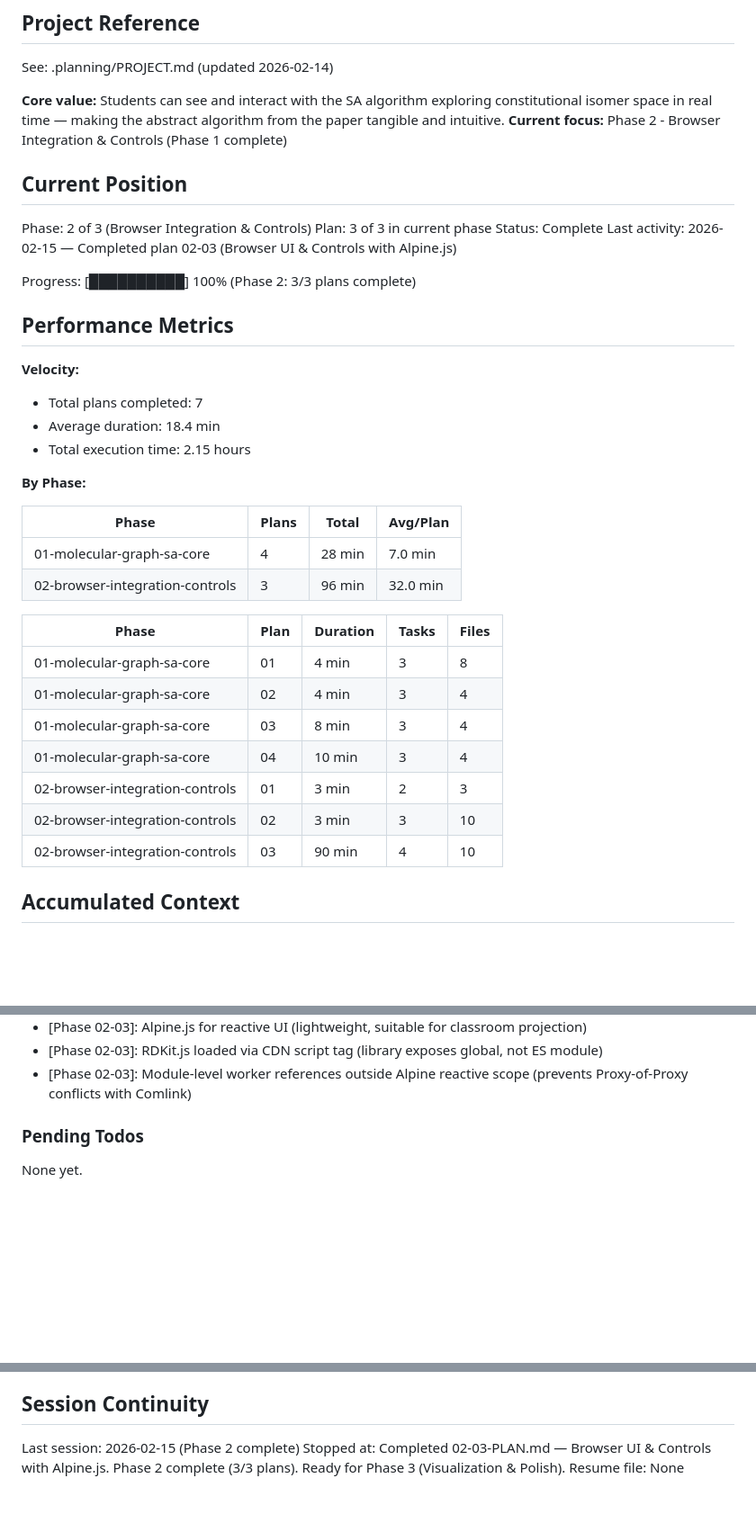
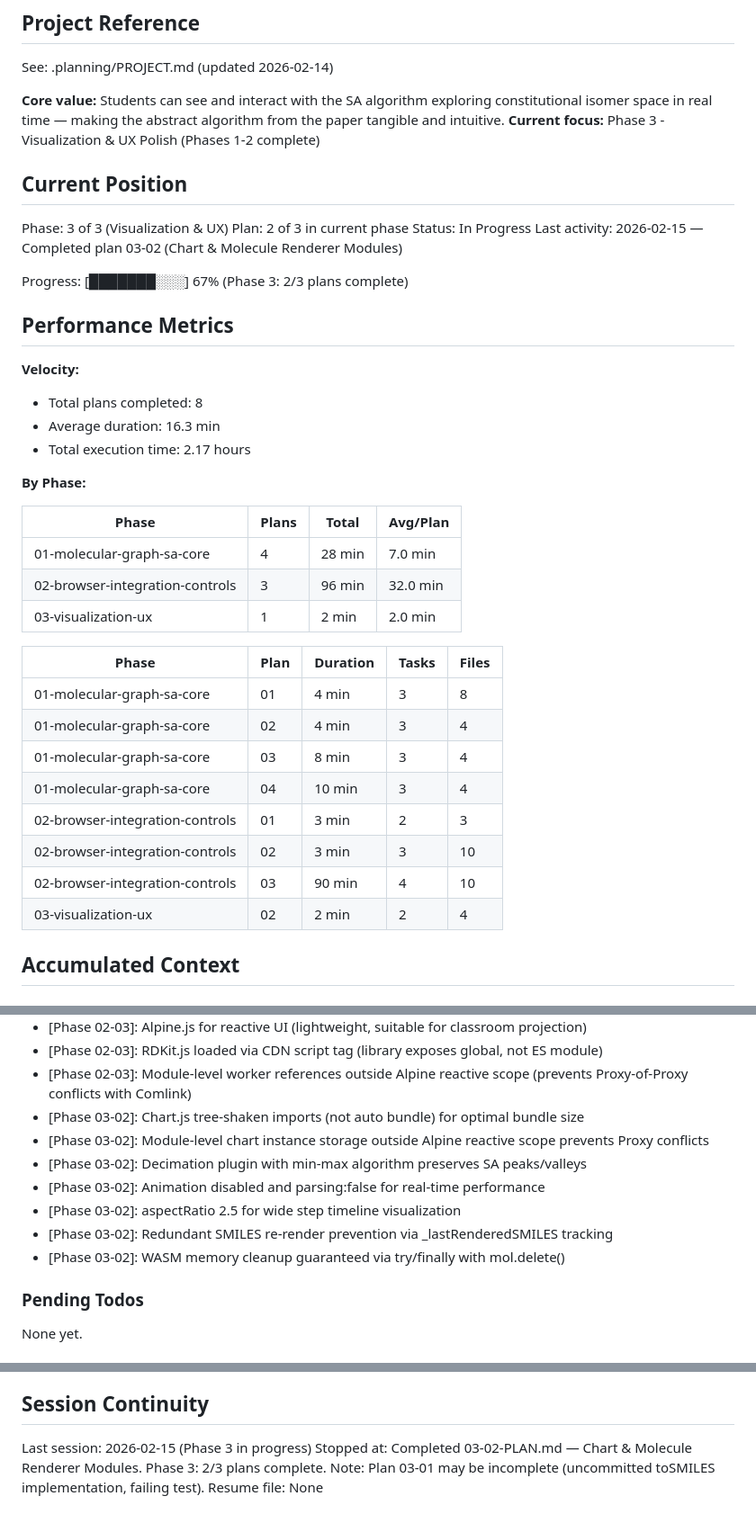
Before and after one commit to steinbeck/webfaulon, a Markdown page: .planning/STATE.md, 3 parts joined by grey strips. Shown at 90% size. Rendered like a GitHub page; blank space fills up the shorter version.

Commit message:
docs(03-02): complete Chart & Molecule Renderer Modules plan
- Add 03-02-SUMMARY.md with execution results
- Update STATE.md: Phase 3 Plan 2 of 3 complete
- Add 7 key decisions to accumulated context
- Update performance metrics: 8 plans, 2.17 hours total
- Document 2 auto-fixed issues (DecimationPlugin, null checks)
- Note pre-existing test failure from incomplete plan 03-01

```diff
--- a/.planning/STATE.md
+++ b/.planning/STATE.md
@@ -5,23 +5,23 @@
 See: .planning/PROJECT.md (updated 2026-02-14)
 
 **Core value:** Students can see and interact with the SA algorithm exploring constitutional isomer space in real time — making the abstract algorithm from the paper tangible and intuitive.
-**Current focus:** Phase 2 - Browser Integration & Controls (Phase 1 complete)
+**Current focus:** Phase 3 - Visualization & UX Polish (Phases 1-2 complete)
 
 ## Current Position
 
-Phase: 2 of 3 (Browser Integration & Controls)
-Plan: 3 of 3 in current phase
-Status: Complete
-Last activity: 2026-02-15 — Completed plan 02-03 (Browser UI & Controls with Alpine.js)
+Phase: 3 of 3 (Visualization & UX)
+Plan: 2 of 3 in current phase
+Status: In Progress
+Last activity: 2026-02-15 — Completed plan 03-02 (Chart & Molecule Renderer Modules)
 
-Progress: [██████████] 100% (Phase 2: 3/3 plans complete)
+Progress: [███████░░░] 67% (Phase 3: 2/3 plans complete)
 
 ## Performance Metrics
 
 **Velocity:**
-- Total plans completed: 7
-- Average duration: 18.4 min
-- Total execution time: 2.15 hours
+- Total plans completed: 8
+- Average duration: 16.3 min
+- Total execution time: 2.17 hours
 
 **By Phase:**
 
@@ -29,6 +29,7 @@ Progress: [██████████] 100% (Phase 2: 3/3 plans complete)
 |-------|-------|-------|----------|
 | 01-molecular-graph-sa-core | 4 | 28 min | 7.0 min |
 | 02-browser-integration-controls | 3 | 96 min | 32.0 min |
+| 03-visualization-ux | 1 | 2 min | 2.0 min |
 
 | Phase | Plan | Duration | Tasks | Files |
 |-------|------|----------|-------|-------|
@@ -39,6 +40,7 @@ Progress: [██████████] 100% (Phase 2: 3/3 plans complete)
 | 02-browser-integration-controls | 01 | 3 min | 2 | 3 |
 | 02-browser-integration-controls | 02 | 3 min | 3 | 10 |
 | 02-browser-integration-controls | 03 | 90 min | 4 | 10 |
+| 03-visualization-ux | 02 | 2 min | 2 | 4 |
 
 ## Accumulated Context
 
@@ -70,6 +72,13 @@ Recent decisions affecting current work:
 - [Phase 02-03]: Alpine.js for reactive UI (lightweight, suitable for classroom projection)
 - [Phase 02-03]: RDKit.js loaded via CDN script tag (library exposes global, not ES module)
 - [Phase 02-03]: Module-level worker references outside Alpine reactive scope (prevents Proxy-of-Proxy conflicts with Comlink)
+- [Phase 03-02]: Chart.js tree-shaken imports (not auto bundle) for optimal bundle size
+- [Phase 03-02]: Module-level chart instance storage outside Alpine reactive scope prevents Proxy conflicts
+- [Phase 03-02]: Decimation plugin with min-max algorithm preserves SA peaks/valleys
+- [Phase 03-02]: Animation disabled and parsing:false for real-time performance
+- [Phase 03-02]: aspectRatio 2.5 for wide step timeline visualization
+- [Phase 03-02]: Redundant SMILES re-render prevention via _lastRenderedSMILES tracking
+- [Phase 03-02]: WASM memory cleanup guaranteed via try/finally with mol.delete()
 
 ### Pending Todos
 
@@ -87,6 +96,6 @@ None yet.
 
 ## Session Continuity
 
-Last session: 2026-02-15 (Phase 2 complete)
-Stopped at: Completed 02-03-PLAN.md — Browser UI & Controls with Alpine.js. Phase 2 complete (3/3 plans). Ready for Phase 3 (Visualization & Polish).
+Last session: 2026-02-15 (Phase 3 in progress)
+Stopped at: Completed 03-02-PLAN.md — Chart & Molecule Renderer Modules. Phase 3: 2/3 plans complete. Note: Plan 03-01 may be incomplete (uncommitted toSMILES implementation, failing test).
 Resume file: None
```
Also changed, not shown: 1 other file.
